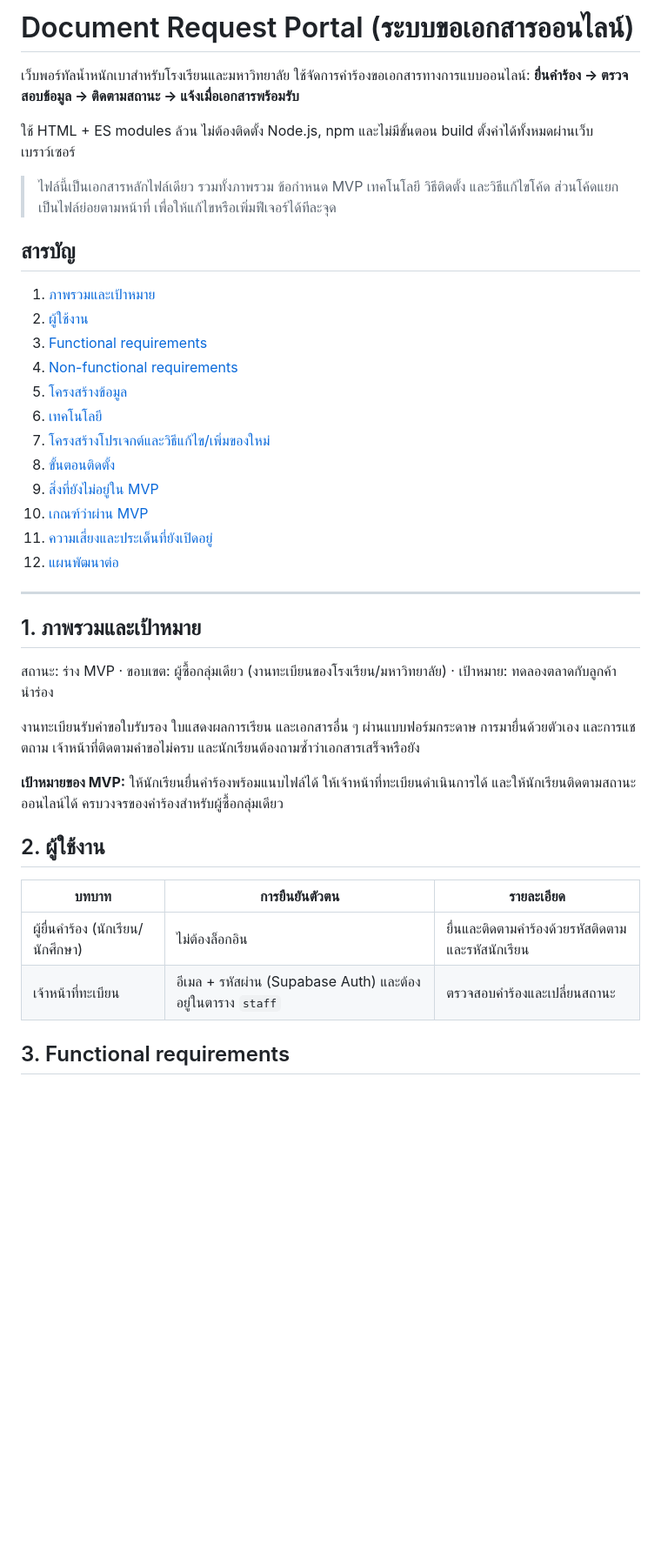
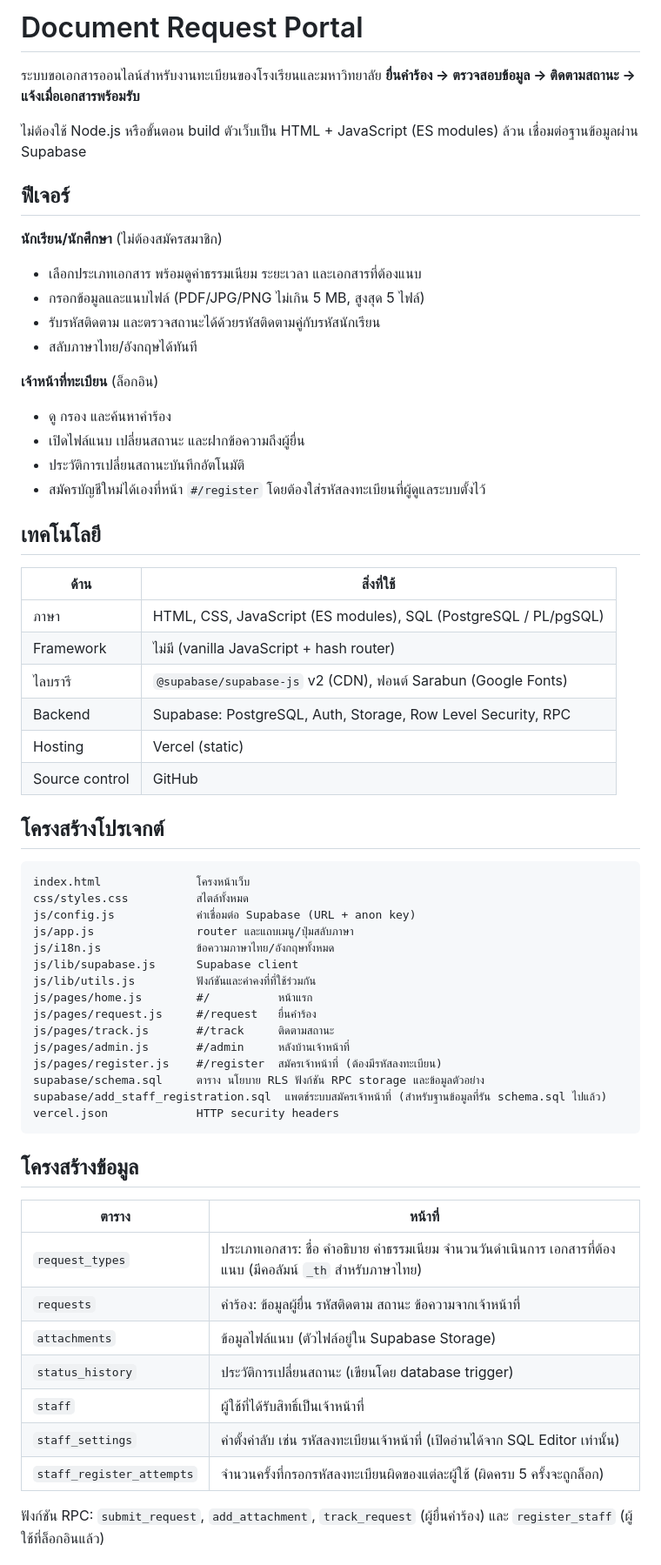
Before and after one commit to FogusTH/document-request-portal, a Markdown page: README.md, the part around one of its changes. Shown at 87% size. Drawn GitHub-style; blank space fills up the shorter version.

````diff
--- a/README.md
+++ b/README.md
@@ -1,43 +1,66 @@
-# Document Request Portal (ระบบขอเอกสารออนไลน์)
+# Document Request Portal
 
-เว็บพอร์ทัลน้ำหนักเบาสำหรับโรงเรียนและมหาวิทยาลัย ใช้จัดการคำร้องขอเอกสารทางการแบบออนไลน์:
+ระบบขอเอกสารออนไลน์สำหรับงานทะเบียนของโรงเรียนและมหาวิทยาลัย
 **ยื่นคำร้อง → ตรวจสอบข้อมูล → ติดตามสถานะ → แจ้งเมื่อเอกสารพร้อมรับ**
 
-ใช้ HTML + ES modules ล้วน ไม่ต้องติดตั้ง Node.js, npm และไม่มีขั้นตอน build ตั้งค่าได้ทั้งหมดผ่านเว็บเบราว์เซอร์
+ไม่ต้องใช้ Node.js หรือขั้นตอน build ตัวเว็บเป็น HTML + JavaScript (ES modules) ล้วน เชื่อมต่อฐานข้อมูลผ่าน Supabase
 
-> ไฟล์นี้เป็นเอกสารหลักไฟล์เดียว รวมทั้งภาพรวม ข้อกำหนด MVP เทคโนโลยี วิธีติดตั้ง และวิธีแก้ไขโค้ด
-> ส่วนโค้ดแยกเป็นไฟล์ย่อยตามหน้าที่ เพื่อให้แก้ไขหรือเพิ่มฟีเจอร์ได้ทีละจุด
+## ฟีเจอร์
 
-## สารบัญ
-1. [ภาพรวมและเป้าหมาย](#1-ภาพรวมและเป้าหมาย)
-2. [ผู้ใช้งาน](#2-ผู้ใช้งาน)
-3. [Functional requirements](#3-functional-requirements)
-4. [Non-functional requirements](#4-non-functional-requirements)
-5. [โครงสร้างข้อมูล](#5-โครงสร้างข้อมูล)
-6. [เทคโนโลยี](#6-เทคโนโลยี)
-7. [โครงสร้างโปรเจกต์และวิธีแก้ไข/เพิ่มของใหม่](#7-โครงสร้างโปรเจกต์และวิธีแกไขเพิ่มของใหม่)
-8. [ขั้นตอนติดตั้ง](#8-ขั้นตอนติดตั้ง-ทำผ่านเบราว์เซอร์ทั้งหมด)
-9. [สิ่งที่ยังไม่อยู่ใน MVP](#9-สิ่งที่ยังไม่อยู่ใน-mvp)
-10. [เกณฑ์ว่าผ่าน MVP](#10-เกณฑ์ว่าผ่าน-mvp)
-11. [ความเสี่ยงและประเด็นที่ยังเปิดอยู่](#11-ความเสี่ยงและประเด็นที่ยังเปิดอยู่)
-12. [แผนพัฒนาต่อ](#12-แผนพัฒนาต่อ)
+**นักเรียน/นักศึกษา** (ไม่ต้องสมัครสมาชิก)
+- เลือกประเภทเอกสาร พร้อมดูค่าธรรมเนียม ระยะเวลา และเอกสารที่ต้องแนบ
+- กรอกข้อมูลและแนบไฟล์ (PDF/JPG/PNG ไม่เกิน 5 MB, สูงสุด 5 ไฟล์)
+- รับรหัสติดตาม และตรวจสถานะได้ด้วยรหัสติดตามคู่กับรหัสนักเรียน
+- สลับภาษาไทย/อังกฤษได้ทันที
 
----
+**เจ้าหน้าที่ทะเบียน** (ล็อกอิน)
+- ดู กรอง และค้นหาคำร้อง
+- เปิดไฟล์แนบ เปลี่ยนสถานะ และฝากข้อความถึงผู้ยื่น
+- ประวัติการเปลี่ยนสถานะบันทึกอัตโนมัติ
+- สมัครบัญชีใหม่ได้เองที่หน้า `#/register` โดยต้องใส่รหัสลงทะเบียนที่ผู้ดูแลระบบตั้งไว้
 
-## 1. ภาพรวมและเป้าหมาย
+## เทคโนโลยี
 
-สถานะ: ร่าง MVP · ขอบเขต: ผู้ซื้อกลุ่มเดียว (งานทะเบียนของโรงเรียน/มหาวิทยาลัย) · เป้าหมาย: ทดลองตลาดกับลูกค้านำร่อง
+| ด้าน | สิ่งที่ใช้ |
+|---|---|
+| ภาษา | HTML, CSS, JavaScript (ES modules), SQL (PostgreSQL / PL/pgSQL) |
+| Framework | ไม่มี (vanilla JavaScript + hash router) |
+| ไลบรารี | `@supabase/supabase-js` v2 (CDN), ฟอนต์ Sarabun (Google Fonts) |
+| Backend | Supabase: PostgreSQL, Auth, Storage, Row Level Security, RPC |
+| Hosting | Vercel (static) |
+| Source control | GitHub |
 
-งานทะเบียนรับคำขอใบรับรอง ใบแสดงผลการเรียน และเอกสารอื่น ๆ ผ่านแบบฟอร์มกระดาษ การมายื่นด้วยตัวเอง และการแชตถาม เจ้าหน้าที่ติดตามคำขอไม่ครบ และนักเรียนต้องถามซ้ำว่าเอกสารเสร็จหรือยัง
+## โครงสร้างโปรเจกต์
 
-**เป้าหมายของ MVP:** ให้นักเรียนยื่นคำร้องพร้อมแนบไฟล์ได้ ให้เจ้าหน้าที่ทะเบียนดำเนินการได้ และให้นักเรียนติดตามสถานะออนไลน์ได้ ครบวงจรของคำร้องสำหรับผู้ซื้อกลุ่มเดียว
+```
+index.html              โครงหน้าเว็บ
+css/styles.css          สไตล์ทั้งหมด
+js/config.js            ค่าเชื่อมต่อ Supabase (URL + anon key)
+js/app.js               router และแถบเมนู/ปุ่มสลับภาษา
+js/i18n.js              ข้อความภาษาไทย/อังกฤษทั้งหมด
+js/lib/supabase.js      Supabase client
+js/lib/utils.js         ฟังก์ชันและค่าคงที่ที่ใช้ร่วมกัน
+js/pages/home.js        #/          หน้าแรก
+js/pages/request.js     #/request   ยื่นคำร้อง
+js/pages/track.js       #/track     ติดตามสถานะ
+js/pages/admin.js       #/admin     หลังบ้านเจ้าหน้าที่
+js/pages/register.js    #/register  สมัครเจ้าหน้าที่ (ต้องมีรหัสลงทะเบียน)
+supabase/schema.sql     ตาราง นโยบาย RLS ฟังก์ชัน RPC storage และข้อมูลตัวอย่าง
+supabase/add_staff_registration.sql  แพตช์ระบบสมัครเจ้าหน้าที่ (สำหรับฐานข้อมูลที่รัน schema.sql ไปแล้ว)
+vercel.json             HTTP security headers
+```
 
-## 2. ผู้ใช้งาน
+## โครงสร้างข้อมูล
 
-| บทบาท | การยืนยันตัวตน | รายละเอียด |
-|---|---|---|
-| ผู้ยื่นคำร้อง (นักเรียน/นักศึกษา) | ไม่ต้องล็อกอิน | ยื่นและติดตามคำร้องด้วยรหัสติดตามและรหัสนักเรียน |
-| เจ้าหน้าที่ทะเบียน | อีเมล + รหัสผ่าน (Supabase Auth) และต้องอยู่ในตาราง `staff` | ตรวจสอบคำร้องและเปลี่ยนสถานะ |
+| ตาราง | หน้าที่ |
+|---|---|
+| `request_types` | ประเภทเอกสาร: ชื่อ คำอธิบาย ค่าธรรมเนียม จำนวนวันดำเนินการ เอกสารที่ต้องแนบ (มีคอลัมน์ `_th` สำหรับภาษาไทย) |
+| `requests` | คำร้อง: ข้อมูลผู้ยื่น รหัสติดตาม สถานะ ข้อความจากเจ้าหน้าที่ |
+| `attachments` | ข้อมูลไฟล์แนบ (ตัวไฟล์อยู่ใน Supabase Storage) |
+| `status_history` | ประวัติการเปลี่ยนสถานะ (เขียนโดย database trigger) |
+| `staff` | ผู้ใช้ที่ได้รับสิทธิ์เป็นเจ้าหน้าที่ |
+| `staff_settings` | ค่าตั้งค่าลับ เช่น รหัสลงทะเบียนเจ้าหน้าที่ (เปิดอ่านได้จาก SQL Editor เท่านั้น) |
+| `staff_register_attempts` | จำนวนครั้งที่กรอกรหัสลงทะเบียนผิดของแต่ละผู้ใช้ (ผิดครบ 5 ครั้งจะถูกล็อก) |
 
-## 3. Functional requirements
+ฟังก์ชัน RPC: `submit_request`, `add_attachment`, `track_request` (ผู้ยื่นคำร้อง) และ `register_staff` (ผู้ใช้ที่ล็อกอินแล้ว)
 
````
Also changed, not shown: other parts of README.md (+127 -125 lines).
